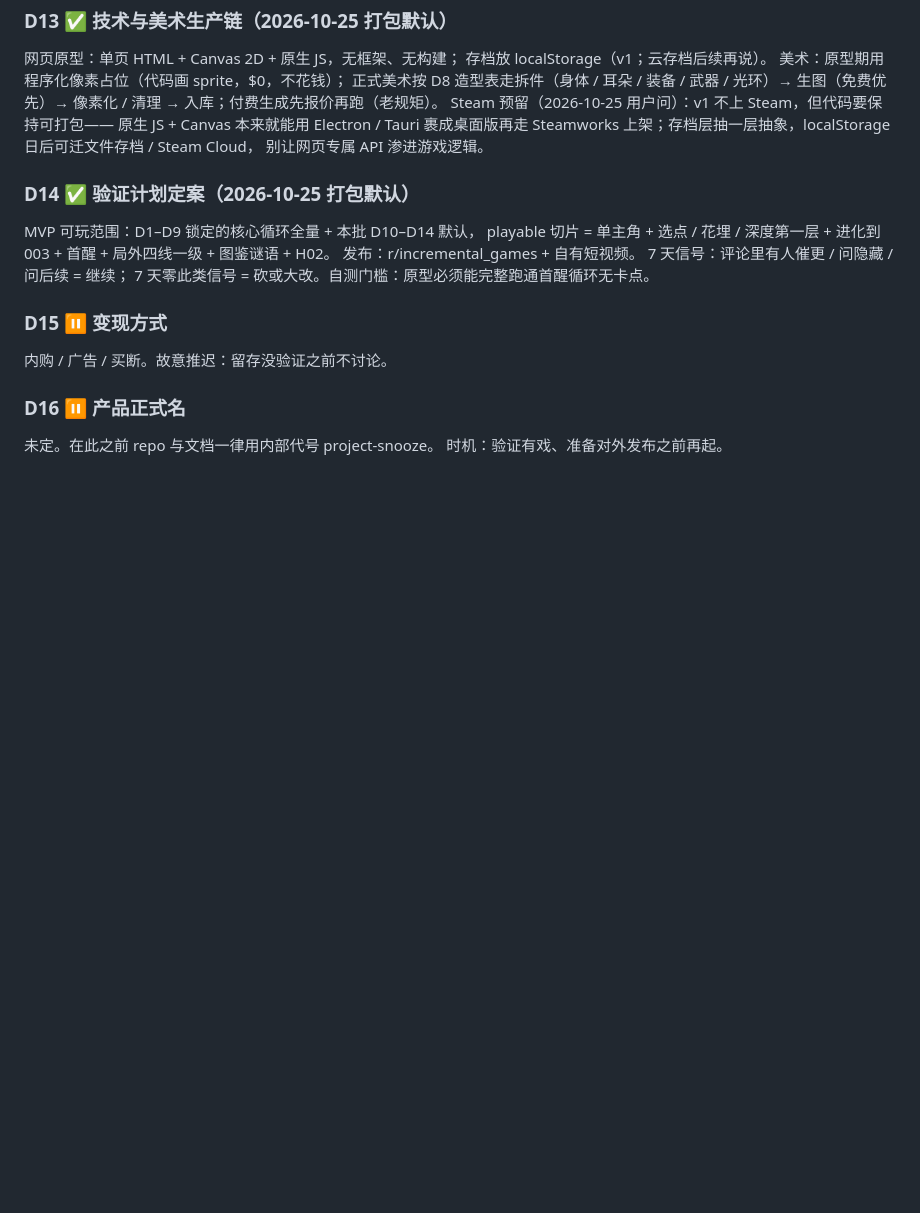
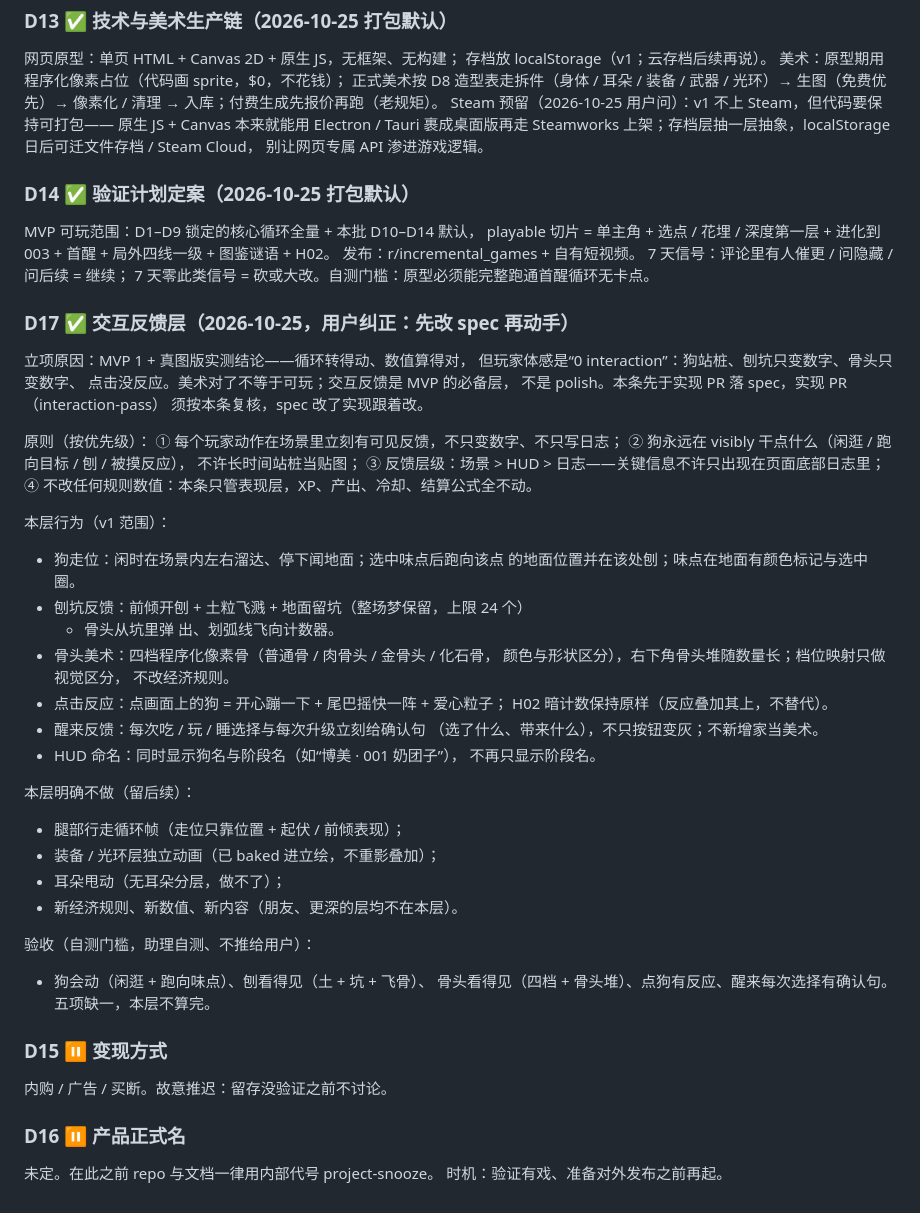
Before and after one commit to zwang1225/project-snooze, a Markdown page: docs/DECISIONS.md, the part around the change. Drawn GitHub-style; blank space fills up the shorter version.

Commit message:
Spec D17: interaction feedback layer (plan before implementation) (#7)
User correction: the interaction step must be planned in spec
first. D17 locks the interaction layer as presentation-only:
roaming dog, dig feedback, bone visuals, click reactions,
wake confirmations, HUD name+stage. Explicit non-goals:
walk-cycle frames, gear/halo independent animation, ear flop,
new rules/numbers/content. Implementation PR interaction-pass
(#6) is to be re-checked against this spec.

Co-authored-by: zwang1225 <zwang1225@users.noreply.github.com>

```diff
--- a/docs/DECISIONS.md
+++ b/docs/DECISIONS.md
@@ -284,6 +284,46 @@ MVP 可玩范围：D1–D9 锁定的核心循环全量 + 本批 D10–D14 默认
 7 天信号：评论里有人催更 / 问隐藏 / 问后续 = 继续；
 7 天零此类信号 = 砍或大改。自测门槛：原型必须能完整跑通首醒循环无卡点。
 
+### D17 ✅ 交互反馈层（2026-10-25，用户纠正：先改 spec 再动手）
+立项原因：MVP 1 + 真图版实测结论——循环转得动、数值算得对，
+但玩家体感是“0 interaction”：狗站桩、刨坑只变数字、骨头只变数字、
+点击没反应。美术对了不等于可玩；交互反馈是 MVP 的必备层，
+不是 polish。本条先于实现 PR 落 spec，实现 PR（interaction-pass）
+须按本条复核，spec 改了实现跟着改。
+
+原则（按优先级）：
+① 每个玩家动作在场景里立刻有可见反馈，不只变数字、不只写日志；
+② 狗永远在 visibly 干点什么（闲逛 / 跑向目标 / 刨 / 被摸反应），
+   不许长时间站桩当贴图；
+③ 反馈层级：场景 > HUD > 日志——关键信息不许只出现在页面底部日志里；
+④ 不改任何规则数值：本条只管表现层，XP、产出、冷却、结算公式全不动。
+
+本层行为（v1 范围）：
+- 狗走位：闲时在场景内左右溜达、停下闻地面；选中味点后跑向该点
+  的地面位置并在该处刨；味点在地面有颜色标记与选中圈。
+- 刨坑反馈：前倾开刨 + 土粒飞溅 + 地面留坑（整场梦保留，上限 24 个）
+  + 骨头从坑里弹 出、划弧线飞向计数器。
+- 骨头美术：四档程序化像素骨（普通骨 / 肉骨头 / 金骨头 / 化石骨，
+  颜色与形状区分），右下角骨头堆随数量长；档位映射只做视觉区分，
+  不改经济规则。
+- 点击反应：点画面上的狗 = 开心蹦一下 + 尾巴摇快一阵 + 爱心粒子；
+  H02 暗计数保持原样（反应叠加其上，不替代）。
+- 醒来反馈：每次吃 / 玩 / 睡选择与每次升级立刻给确认句
+  （选了什么、带来什么），不只按钮变灰；不新增家当美术。
+- HUD 命名：同时显示狗名与阶段名（如“博美 · 001 奶团子”），
+  不再只显示阶段名。
+
+本层明确不做（留后续）：
+- 腿部行走循环帧（走位只靠位置 + 起伏 / 前倾表现）；
+- 装备 / 光环层独立动画（已 baked 进立绘，不重影叠加）；
+- 耳朵甩动（无耳朵分层，做不了）；
+- 新经济规则、新数值、新内容（朋友、更深的层均不在本层）。
+
+验收（自测门槛，助理自测、不推给用户）：
+- 狗会动（闲逛 + 跑向味点）、刨看得见（土 + 坑 + 飞骨）、
+  骨头看得见（四档 + 骨头堆）、点狗有反应、醒来每次选择有确认句。
+  五项缺一，本层不算完。
+
 ### D15 ⏸ 变现方式
 内购 / 广告 / 买断。故意推迟：留存没验证之前不讨论。
 
```
Also changed, not shown: docs/SPEC.md (+13 -0 lines).
